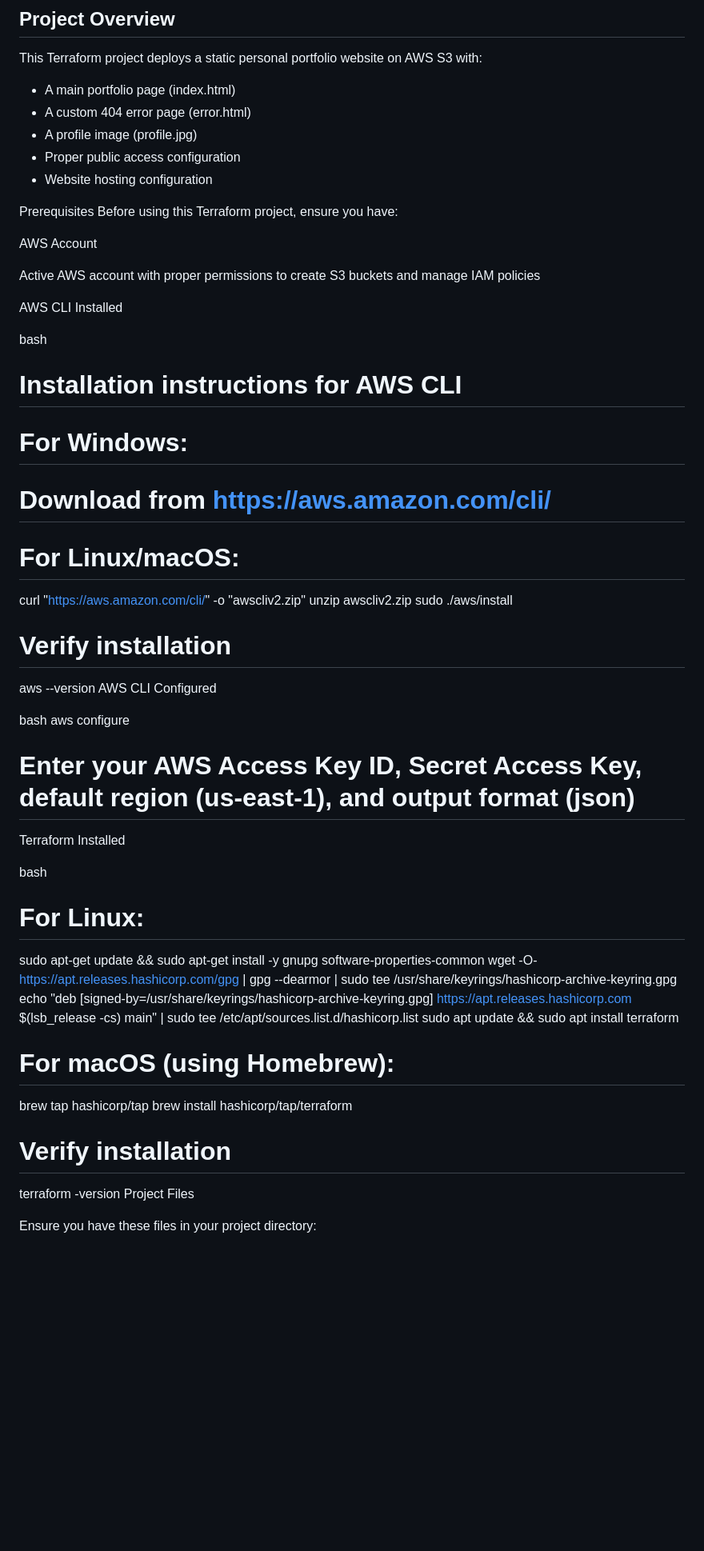
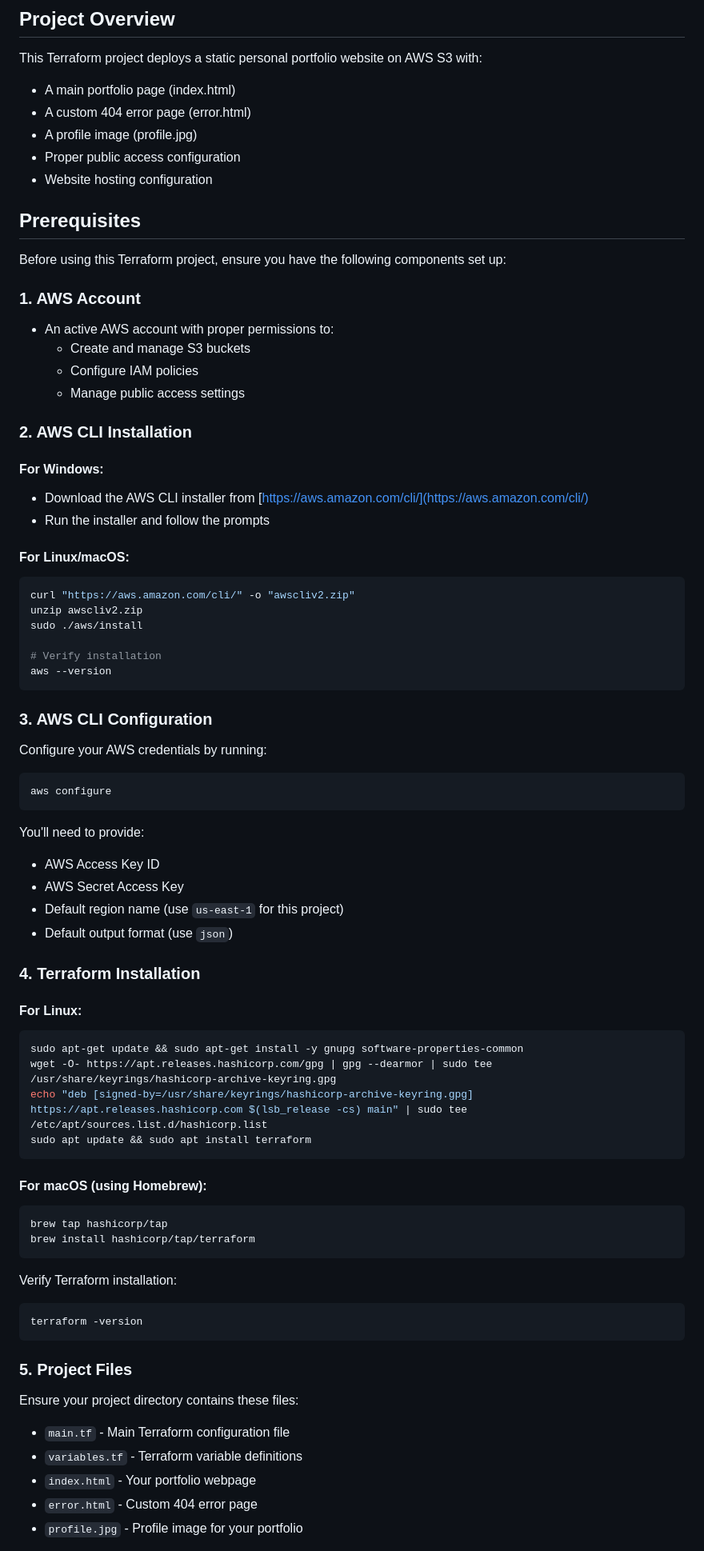
Before and after one commit to Cloudylm10/Terraform-staticwebsite-S3, a Markdown page: README.md, the part around the change printed below. Shown: that part at 80% size. GitHub-like rendering; blank space fills up the shorter version.

````diff
--- a/README.md
+++ b/README.md
@@ -9,48 +9,69 @@ This Terraform project deploys a static personal portfolio website on AWS S3 wit
 - Proper public access configuration
 - Website hosting configuration
 
-Prerequisites
-Before using this Terraform project, ensure you have:
+## Prerequisites
 
-AWS Account
+Before using this Terraform project, ensure you have the following components set up:
 
-Active AWS account with proper permissions to create S3 buckets and manage IAM policies
+### 1. AWS Account
+- An active AWS account with proper permissions to:
+  - Create and manage S3 buckets
+  - Configure IAM policies
+  - Manage public access settings
 
-AWS CLI Installed
+### 2. AWS CLI Installation
 
-bash
-# Installation instructions for AWS CLI
-# For Windows:
-# Download from https://aws.amazon.com/cli/
+#### For Windows:
+- Download the AWS CLI installer from [https://aws.amazon.com/cli/](https://aws.amazon.com/cli/)
+- Run the installer and follow the prompts
 
-# For Linux/macOS:
+#### For Linux/macOS:
+```bash
 curl "https://aws.amazon.com/cli/" -o "awscliv2.zip"
 unzip awscliv2.zip
 sudo ./aws/install
 
 # Verify installation
 aws --version
-AWS CLI Configured
+```
 
-bash
+### 3. AWS CLI Configuration
+Configure your AWS credentials by running:
+```bash
 aws configure
-# Enter your AWS Access Key ID, Secret Access Key, default region (us-east-1), and output format (json)
-Terraform Installed
+```
+You'll need to provide:
+- AWS Access Key ID
+- AWS Secret Access Key
+- Default region name (use `us-east-1` for this project)
+- Default output format (use `json`)
 
-bash
-# For Linux:
+### 4. Terraform Installation
+
+#### For Linux:
+```bash
 sudo apt-get update && sudo apt-get install -y gnupg software-properties-common
 wget -O- https://apt.releases.hashicorp.com/gpg | gpg --dearmor | sudo tee /usr/share/keyrings/hashicorp-archive-keyring.gpg
 echo "deb [signed-by=/usr/share/keyrings/hashicorp-archive-keyring.gpg] https://apt.releases.hashicorp.com $(lsb_release -cs) main" | sudo tee /etc/apt/sources.list.d/hashicorp.list
 sudo apt update && sudo apt install terraform
+```
 
-# For macOS (using Homebrew):
+#### For macOS (using Homebrew):
+```bash
 brew tap hashicorp/tap
 brew install hashicorp/tap/terraform
+```
 
-# Verify installation
+Verify Terraform installation:
+```bash
 terraform -version
-Project Files
+```
 
-Ensure you have these files in your project directory:
+### 5. Project Files
+Ensure your project directory contains these files:
+- `main.tf` - Main Terraform configuration file
+- `variables.tf` - Terraform variable definitions
+- `index.html` - Your portfolio webpage
+- `error.html` - Custom 404 error page
+- `profile.jpg` - Profile image for your portfolio
 
````
Also changed, not shown: other parts of README.md (+8 -8 lines).
